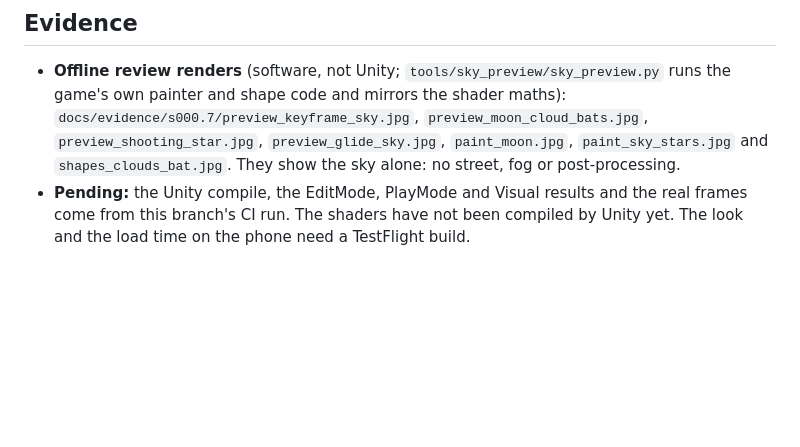
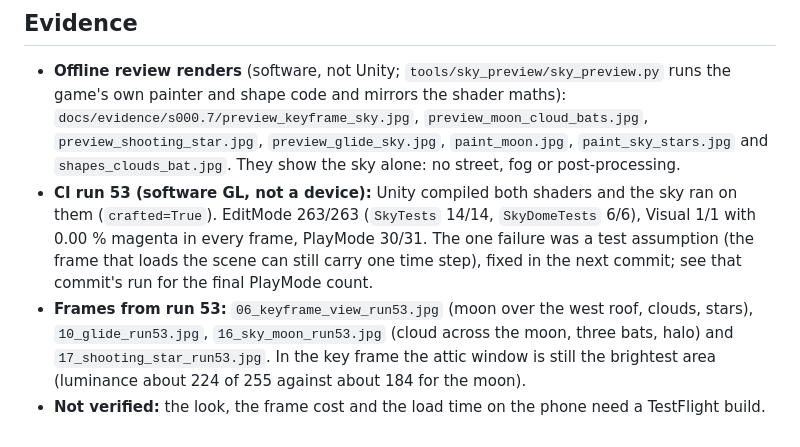
Before and after one commit to thiagomendes/spooky-street, a Markdown page: docs/S000.7-magic-sky.md, the part around the change. Drawn GitHub-style; blank space fills up the shorter version.

Commit message:
Sky test: the title screen holds the sky still after the loading frame; CI run 53 frames
Run 53: Unity compiled the sky shaders, EditMode 263/263, Visual 1/1 (no magenta), PlayMode 30/31. The failing
check assumed the sky clock is exactly zero on the title screen, but the frame that loads the scene can carry
one time step. The test now checks that the clock holds still. Adds the run's sky frames as evidence.

Co-Authored-By: Claude Fable 5.2 <noreply@anthropic.com>
Claude-Session: https://claude.ai/code/session_01CiuUfN9wL6L1YPCMAJNBFk

```diff
--- a/docs/S000.7-magic-sky.md
+++ b/docs/S000.7-magic-sky.md
@@ -65,6 +65,12 @@ downloaded textures, no new packages.
   shape code and mirrors the shader maths): `docs/evidence/s000.7/preview_keyframe_sky.jpg`,
   `preview_moon_cloud_bats.jpg`, `preview_shooting_star.jpg`, `preview_glide_sky.jpg`, `paint_moon.jpg`,
   `paint_sky_stars.jpg` and `shapes_clouds_bat.jpg`. They show the sky alone: no street, fog or post-processing.
-- **Pending:** the Unity compile, the EditMode, PlayMode and Visual results and the real frames come from this
-  branch's CI run. The shaders have not been compiled by Unity yet. The look and the load time on the phone need a
-  TestFlight build.
+- **CI run 53 (software GL, not a device):** Unity compiled both shaders and the sky ran on them (`crafted=True`).
+  EditMode 263/263 (`SkyTests` 14/14, `SkyDomeTests` 6/6), Visual 1/1 with 0.00 % magenta in every frame, PlayMode
+  30/31. The one failure was a test assumption (the frame that loads the scene can still carry one time step), fixed
+  in the next commit; see that commit's run for the final PlayMode count.
+- **Frames from run 53:** `06_keyframe_view_run53.jpg` (moon over the west roof, clouds, stars),
+  `10_glide_run53.jpg`, `16_sky_moon_run53.jpg` (cloud across the moon, three bats, halo) and
+  `17_shooting_star_run53.jpg`. In the key frame the attic window is still the brightest area (luminance about 224
+  of 255 against about 184 for the moon).
+- **Not verified:** the look, the frame cost and the load time on the phone need a TestFlight build.
```
Also changed, not shown: docs/evidence/s000.7/06_keyframe_view_run53.jpg (added), docs/evidence/s000.7/10_glide_run53.jpg (added), docs/evidence/s000.7/16_sky_moon_run53.jpg (added), docs/evidence/s000.7/17_shooting_star_run53.jpg (added), 1 other file.
